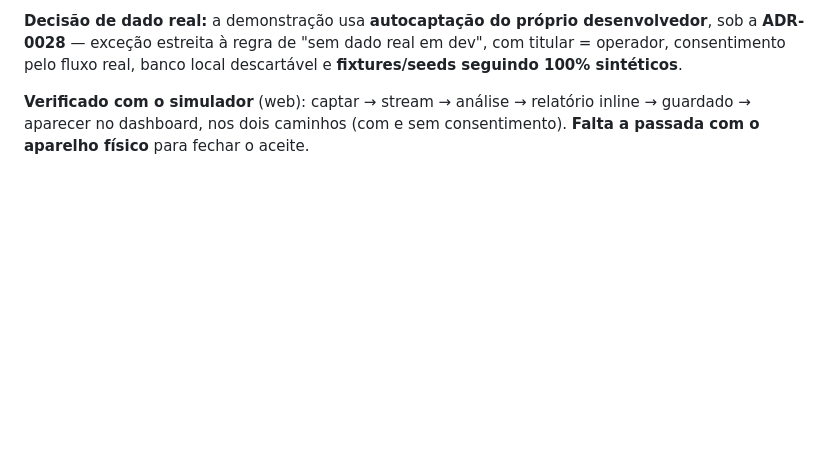
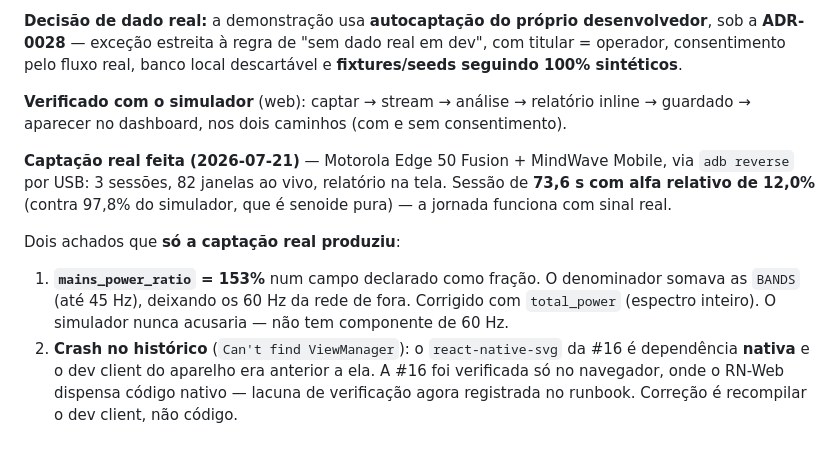
Before and after one commit to WaveAI-Company/WaveAi-Company, a Markdown page: Documentation/11_MVP_Work_Breakdown.md, the part around the change. Drawn GitHub-style; blank space fills up the shorter version.

```diff
--- a/Documentation/11_MVP_Work_Breakdown.md
+++ b/Documentation/11_MVP_Work_Breakdown.md
@@ -242,4 +242,10 @@ Entregue:
 
 **Decisão de dado real:** a demonstração usa **autocaptação do próprio desenvolvedor**, sob a **ADR-0028** — exceção estreita à regra de "sem dado real em dev", com titular = operador, consentimento pelo fluxo real, banco local descartável e **fixtures/seeds seguindo 100% sintéticos**.
 
-**Verificado com o simulador** (web): captar → stream → análise → relatório inline → guardado → aparecer no dashboard, nos dois caminhos (com e sem consentimento). **Falta a passada com o aparelho físico** para fechar o aceite.
+**Verificado com o simulador** (web): captar → stream → análise → relatório inline → guardado → aparecer no dashboard, nos dois caminhos (com e sem consentimento).
+
+**Captação real feita (2026-07-21)** — Motorola Edge 50 Fusion + MindWave Mobile, via `adb reverse` por USB: 3 sessões, 82 janelas ao vivo, relatório na tela. Sessão de **73,6 s com alfa relativo de 12,0%** (contra 97,8% do simulador, que é senoide pura) — a jornada funciona com sinal real.
+
+Dois achados que **só a captação real produziu**:
+1. **`mains_power_ratio` = 153%** num campo declarado como fração. O denominador somava as `BANDS` (até 45 Hz), deixando os 60 Hz da rede de fora. Corrigido com `total_power` (espectro inteiro). O simulador nunca acusaria — não tem componente de 60 Hz.
+2. **Crash no histórico** (`Can't find ViewManager`): o `react-native-svg` da #16 é dependência **nativa** e o dev client do aparelho era anterior a ela. A #16 foi verificada só no navegador, onde o RN-Web dispensa código nativo — lacuna de verificação agora registrada no runbook. Correção é recompilar o dev client, não código.
```
Also changed, not shown: Documentation/13_Device_E2E_Runbook.md (+7 -0 lines).
